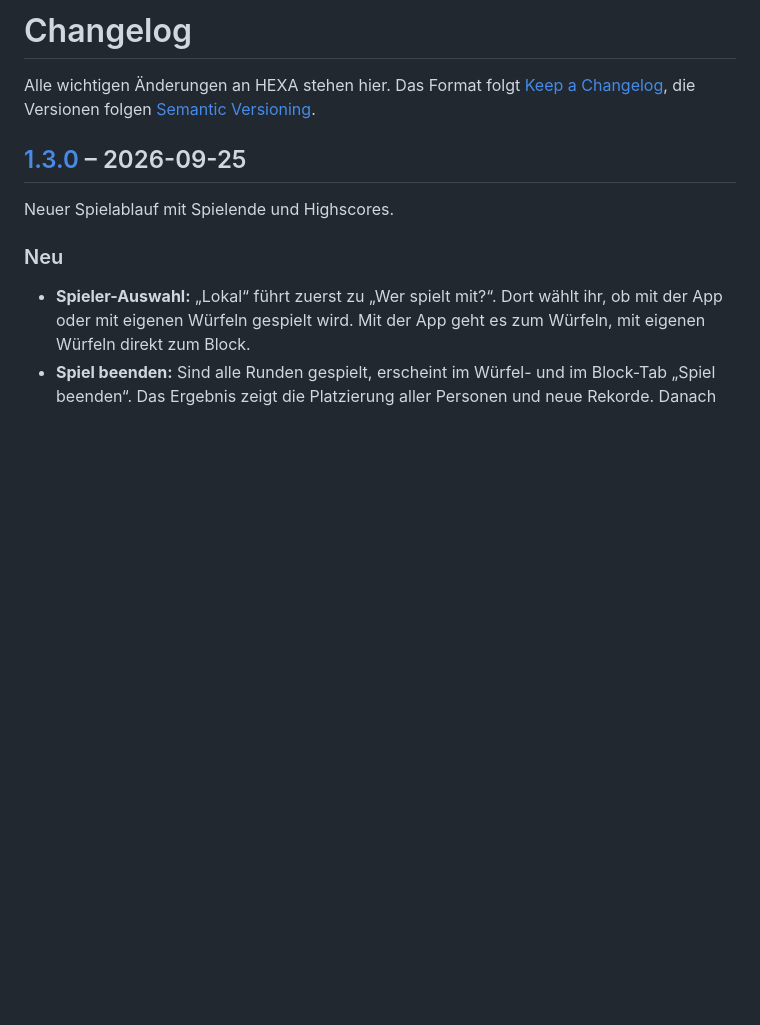
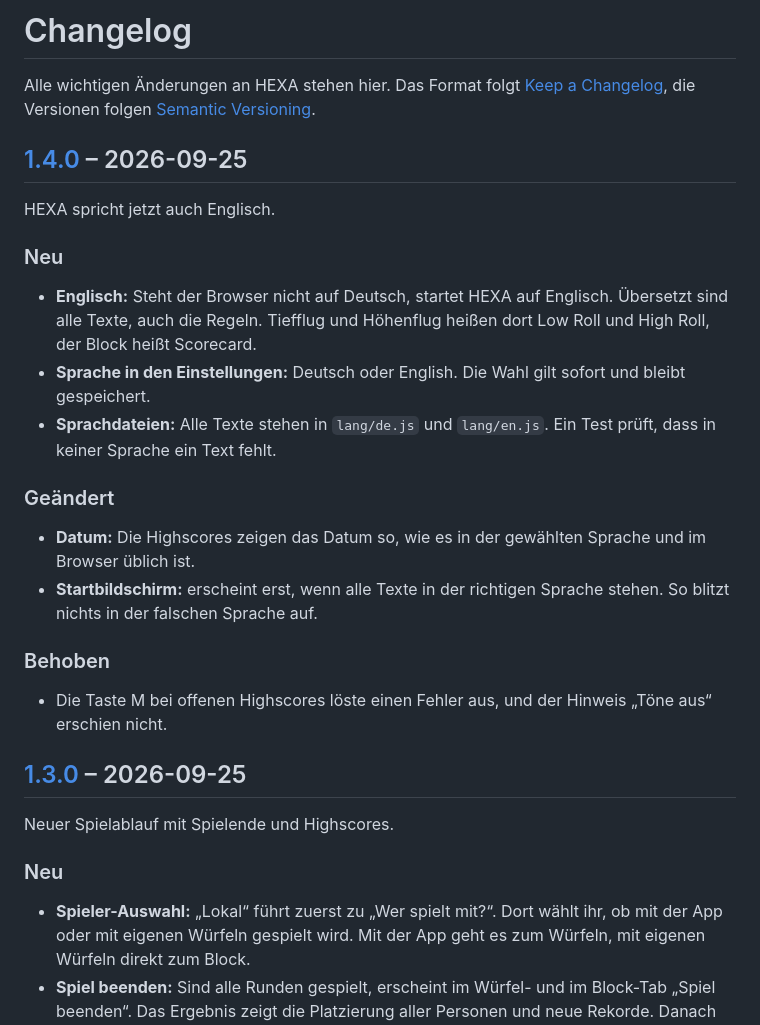
Before and after one commit to unpacked-dev/hexa, a Markdown page: CHANGELOG.md, the part around one of its changes. Drawn GitHub-style; blank space fills up the shorter version.

```diff
--- a/CHANGELOG.md
+++ b/CHANGELOG.md
@@ -2,6 +2,25 @@
 
 Alle wichtigen Änderungen an HEXA stehen hier.
 Das Format folgt [Keep a Changelog](https://keepachangelog.com/de/1.1.0/), die Versionen folgen [Semantic Versioning](https://semver.org/lang/de/).
+
+## [1.4.0] – 2026-09-25
+
+HEXA spricht jetzt auch Englisch.
+
+### Neu
+
+- **Englisch:** Steht der Browser nicht auf Deutsch, startet HEXA auf Englisch. Übersetzt sind alle Texte, auch die Regeln. Tiefflug und Höhenflug heißen dort Low Roll und High Roll, der Block heißt Scorecard.
+- **Sprache in den Einstellungen:** Deutsch oder English. Die Wahl gilt sofort und bleibt gespeichert.
+- **Sprachdateien:** Alle Texte stehen in `lang/de.js` und `lang/en.js`. Ein Test prüft, dass in keiner Sprache ein Text fehlt.
+
+### Geändert
+
+- **Datum:** Die Highscores zeigen das Datum so, wie es in der gewählten Sprache und im Browser üblich ist.
+- **Startbildschirm:** erscheint erst, wenn alle Texte in der richtigen Sprache stehen. So blitzt nichts in der falschen Sprache auf.
+
+### Behoben
+
+- Die Taste M bei offenen Highscores löste einen Fehler aus, und der Hinweis „Töne aus“ erschien nicht.
 
 ## [1.3.0] – 2026-09-25
 
```
Also changed, not shown: other parts of CHANGELOG.md (+1 -0 lines), README.md (+7 -2 lines).
